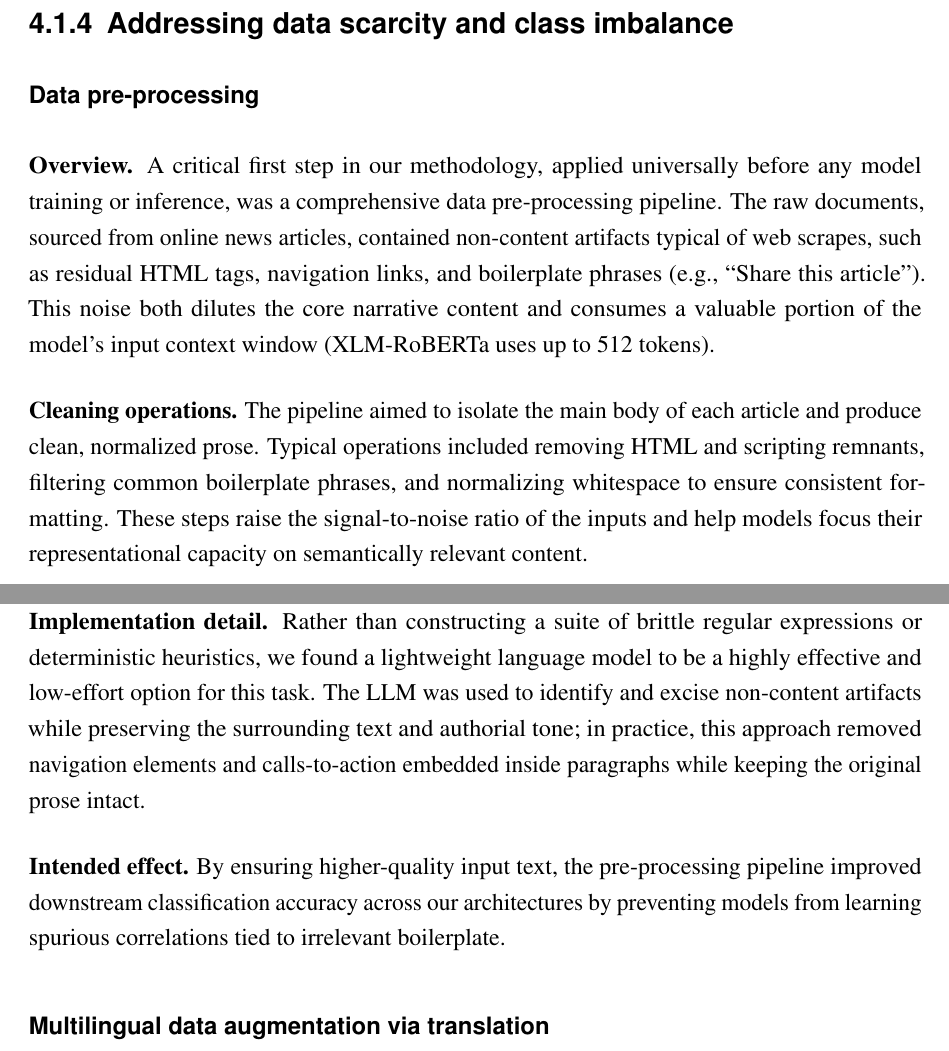
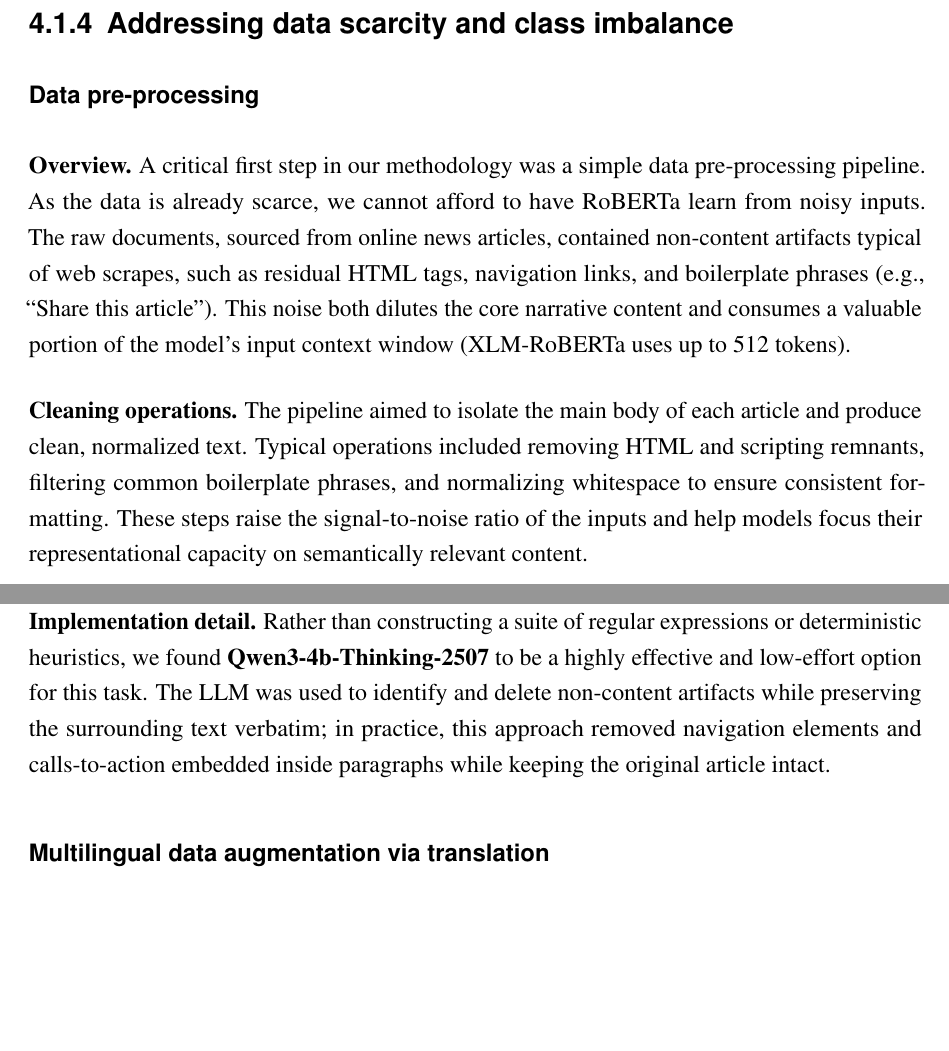
Before and after one commit to NourJadiri/paper, a LaTeX thesis (main.tex, which reads chapters/system_architectures/transformer_baseline.tex): two parts of pages 31 and 32 of 36 before the commit and two parts of pages 31 and 32 of 35 after it, joined at a grey line, cut so that both start at the same text, the shorter picture padded with empty space. Compiled offline with pdfLaTeX.

Commit message:
Refine data pre-processing pipeline for improved input quality; update transformer_baseline.tex and main.pdf.

```diff
--- a/chapters/system_architectures/transformer_baseline.tex
+++ b/chapters/system_architectures/transformer_baseline.tex
@@ -55,16 +55,13 @@ Here $\mathcal{H}$ denotes the set of (child,parent) index pairs, $P(\cdot)$ are
 
 \subsubsection{Data pre-processing}
 
-\noindent\textbf{Overview.} A critical first step in our methodology, applied universally before any model training or inference, was a comprehensive data pre-processing pipeline. The raw documents, sourced from online news articles, contained non-content artifacts typical of web scrapes, such as residual HTML tags, navigation links, and boilerplate phrases (e.g., ``Share this article''). This noise both dilutes the core narrative content and consumes a valuable portion of the model's input context window (XLM-RoBERTa uses up to 512 tokens).
+\noindent\textbf{Overview.} A critical first step in our methodology was a simple data pre-processing pipeline. As the data is already scarce, we cannot afford to have RoBERTa learn from noisy inputs. The raw documents, sourced from online news articles, contained non-content artifacts typical of web scrapes, such as residual HTML tags, navigation links, and boilerplate phrases (e.g., ``Share this article''). This noise both dilutes the core narrative content and consumes a valuable portion of the model's input context window (XLM-RoBERTa uses up to 512 tokens).
 
 \medskip
-\noindent\textbf{Cleaning operations.} The pipeline aimed to isolate the main body of each article and produce clean, normalized prose. Typical operations included removing HTML and scripting remnants, filtering common boilerplate phrases, and normalizing whitespace to ensure consistent formatting. These steps raise the signal-to-noise ratio of the inputs and help models focus their representational capacity on semantically relevant content.
+\noindent\textbf{Cleaning operations.} The pipeline aimed to isolate the main body of each article and produce clean, normalized text. Typical operations included removing HTML and scripting remnants, filtering common boilerplate phrases, and normalizing whitespace to ensure consistent formatting. These steps raise the signal-to-noise ratio of the inputs and help models focus their representational capacity on semantically relevant content.
 
 \medskip
-\noindent\textbf{Implementation detail.} Rather than constructing a suite of brittle regular expressions or deterministic heuristics, we found a lightweight language model to be a highly effective and low-effort option for this task. The LLM was used to identify and excise non-content artifacts while preserving the surrounding text and authorial tone; in practice, this approach removed navigation elements and calls-to-action embedded inside paragraphs while keeping the original prose intact.
-
-\medskip
-\noindent\textbf{Intended effect.} By ensuring higher-quality input text, the pre-processing pipeline improved downstream classification accuracy across our architectures by preventing models from learning spurious correlations tied to irrelevant boilerplate.
+\noindent\textbf{Implementation detail.} Rather than constructing a suite of regular expressions or deterministic heuristics, we found \textbf{Qwen3-4b-Thinking-2507} to be a highly effective and low-effort option for this task. The LLM was used to identify and delete non-content artifacts while preserving the surrounding text verbatim; in practice, this approach removed navigation elements and calls-to-action embedded inside paragraphs while keeping the original article intact.
 
 \subsubsection{Multilingual data augmentation via translation}
 
```
Also changed, not shown: main.pdf, chapters/system_architectures/transformer_baseline.tex (2 more changed lines).
